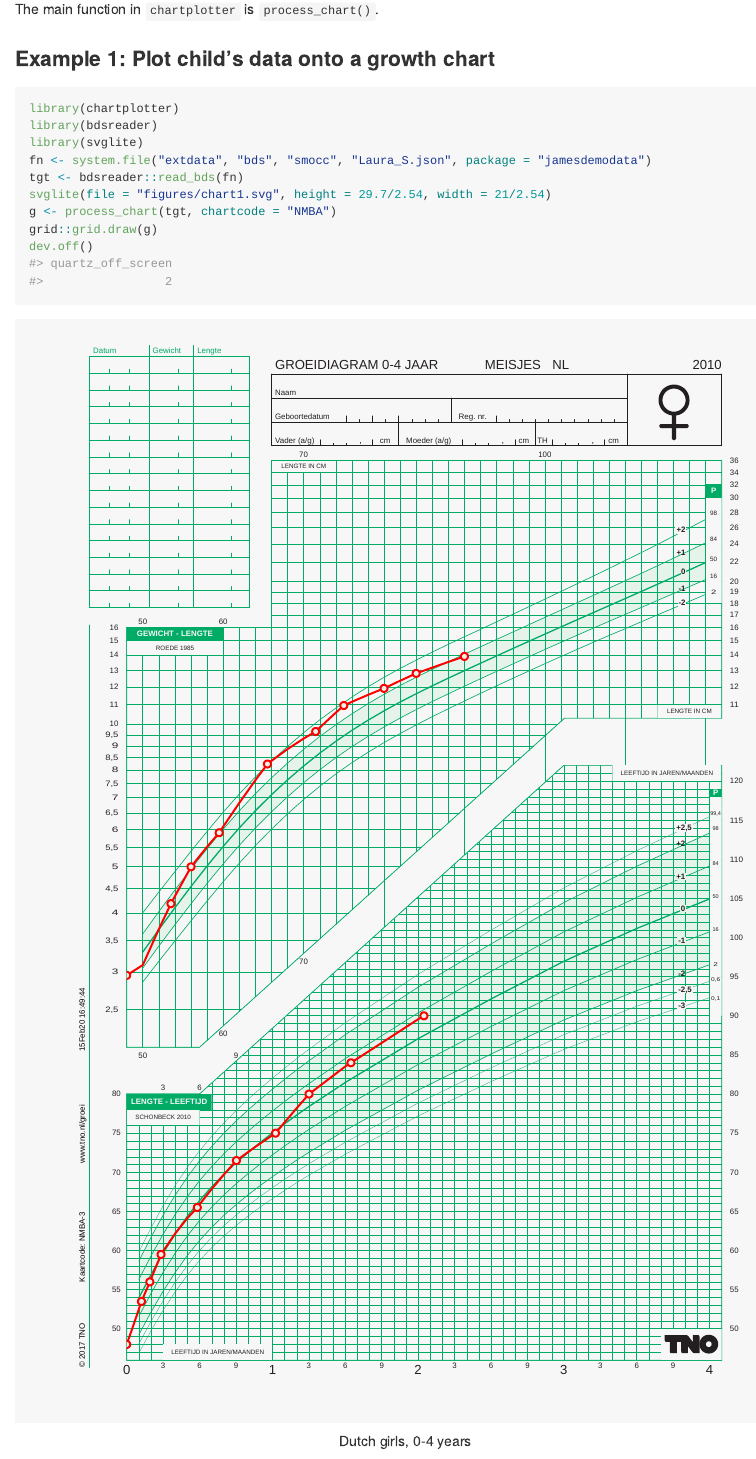
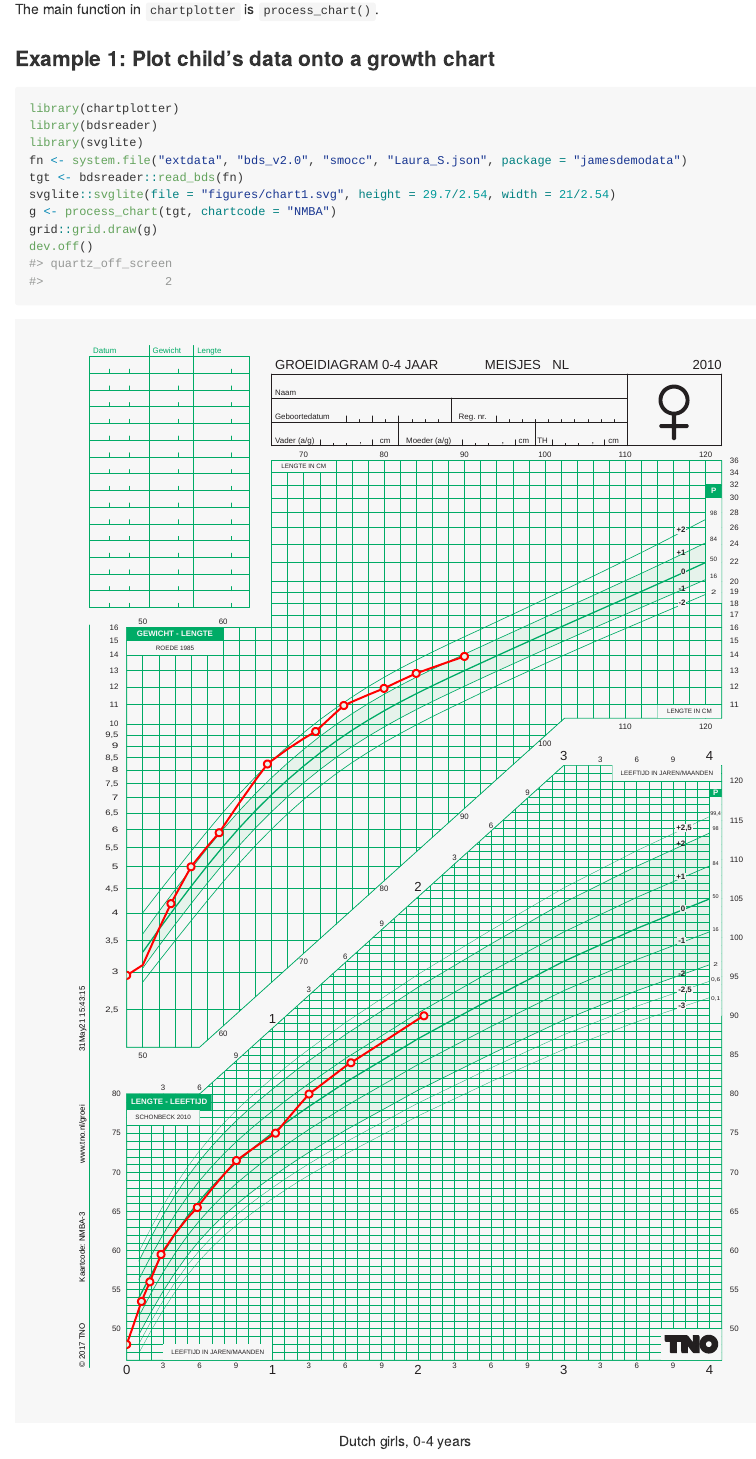
Before and after one commit to growthcharts/chartplotter, an R Markdown document (README.Rmd): the page in a window 1100 px wide, from 740 px down. The pictures show the output file README.md that the author committed with the source, drawn offline in the style of GitHub; badge pictures from the web are left out.

Commit message:
Update version

```diff
--- a/README.Rmd
+++ b/README.Rmd
@@ -57,9 +57,9 @@ The main function in `chartplotter` is `process_chart()`.
 library(chartplotter)
 library(bdsreader)
 library(svglite)
-fn <- system.file("extdata", "bds", "smocc", "Laura_S.json", package = "jamesdemodata")
+fn <- system.file("extdata", "bds_v2.0", "smocc", "Laura_S.json", package = "jamesdemodata")
 tgt <- bdsreader::read_bds(fn)
-svglite(file = "figures/chart1.svg", height = 29.7/2.54, width = 21/2.54)
+svglite::svglite(file = "figures/chart1.svg", height = 29.7/2.54, width = 21/2.54)
 g <- process_chart(tgt, chartcode = "NMBA")
 grid::grid.draw(g)
 dev.off()
```
Also changed, not shown: NEWS.md (+4 -0 lines), README.md, figures/chart1.svg, figures/chart2.svg, figures/chart3.svg, 1 other file.
